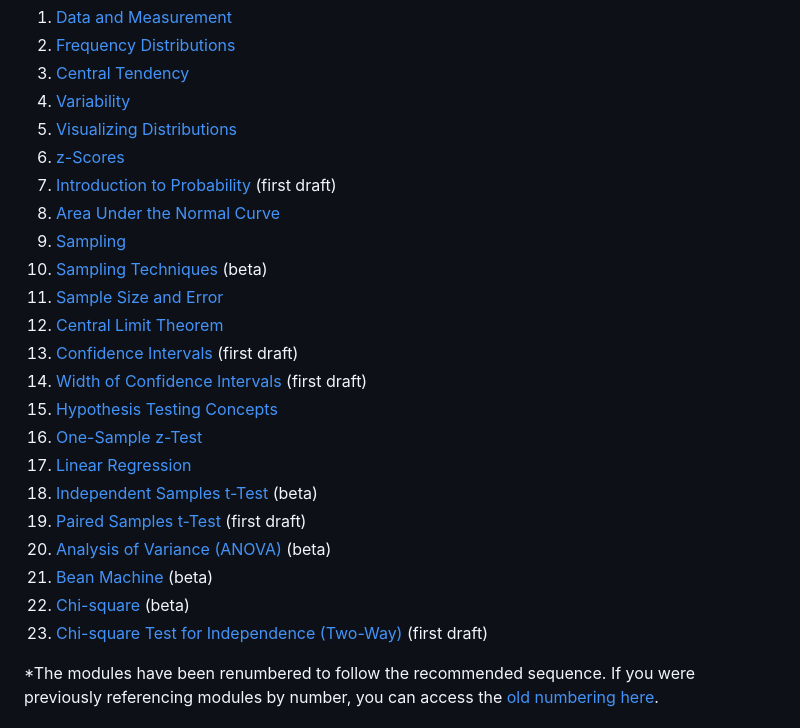
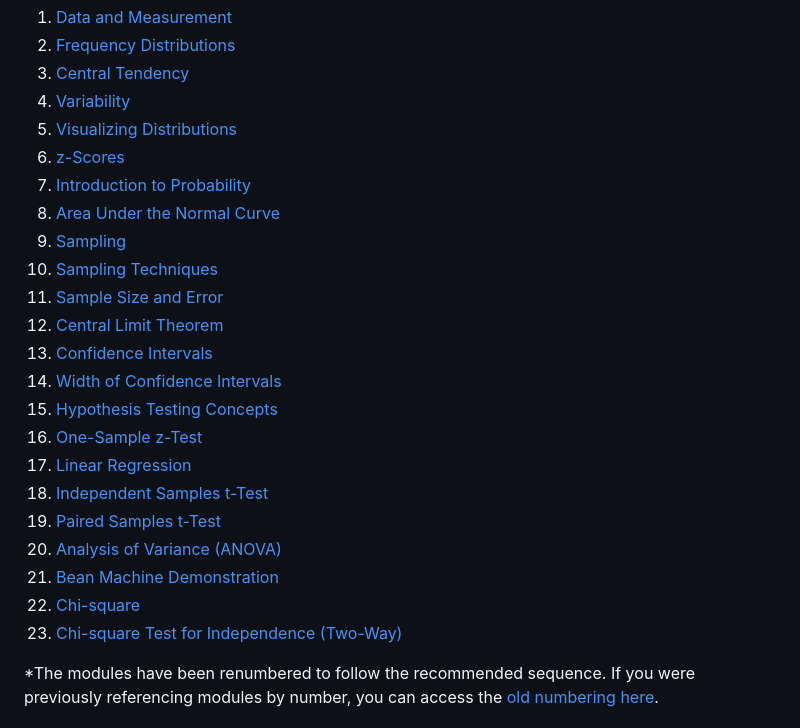
Before and after one commit to vectrlab/apex-stats-modules, a Markdown page: README.md, the part around the change. GitHub-like rendering.

Commit message:
Update README.md
Updated module status

```diff
--- a/README.md
+++ b/README.md
@@ -14,23 +14,23 @@ Start doing statistics in Python right now by exploring the completed modules:
 4. <a href="https://colab.research.google.com/github/vectrlab/apex-stats-modules/blob/main/Variability.ipynb">Variability</a>
 5. <a href="https://colab.research.google.com/github/vectrlab/apex-stats-modules/blob/main/Visualizing_Distributions.ipynb">Visualizing Distributions</a>
 6. <a href="https://colab.research.google.com/github/vectrlab/apex-stats-modules/blob/main/z_Scores.ipynb">z-Scores</a>
-7. <a href="https://colab.research.google.com/github/vectrlab/apex-stats-modules/blob/main/Intro_to_Probability.ipynb">Introduction to Probability</a> (first draft)
+7. <a href="https://colab.research.google.com/github/vectrlab/apex-stats-modules/blob/main/Intro_to_Probability.ipynb">Introduction to Probability</a>
 8. <a href="https://colab.research.google.com/github/vectrlab/apex-stats-modules/blob/main/Area_Under_the_Normal_Curve.ipynb">Area Under the Normal Curve</a>
 9. <a href="https://colab.research.google.com/github/vectrlab/apex-stats-modules/blob/main/Sampling.ipynb">Sampling</a>
-10. <a href="https://colab.research.google.com/github/vectrlab/apex-stats-modules/blob/main/Sampling_Techniques.ipynb">Sampling Techniques</a> (beta)
+10. <a href="https://colab.research.google.com/github/vectrlab/apex-stats-modules/blob/main/Sampling_Techniques.ipynb">Sampling Techniques</a>
 11. <a href="https://colab.research.google.com/github/vectrlab/apex-stats-modules/blob/main/Sample_Size_and_Error.ipynb">Sample Size and Error</a>
 12. <a href="https://colab.research.google.com/github/vectrlab/apex-stats-modules/blob/main/Central_Limit_Theorem.ipynb">Central Limit Theorem</a>
-13. <a href="https://colab.research.google.com/github/vectrlab/apex-stats-modules/blob/main/Confidence_Intervals.ipynb">Confidence Intervals</a> (first draft)
-14. <a href="https://colab.research.google.com/github/vectrlab/apex-stats-modules/blob/main/Confidence_Interval_Width.ipynb">Width of Confidence Intervals</a> (first draft)
+13. <a href="https://colab.research.google.com/github/vectrlab/apex-stats-modules/blob/main/Confidence_Intervals.ipynb">Confidence Intervals</a>
+14. <a href="https://colab.research.google.com/github/vectrlab/apex-stats-modules/blob/main/Confidence_Interval_Width.ipynb">Width of Confidence Intervals</a>
 15. <a href="https://colab.research.google.com/github/vectrlab/apex-stats-modules/blob/main/Hypothesis_Testing_Concepts.ipynb">Hypothesis Testing Concepts</a>
 16. <a href="https://colab.research.google.com/github/vectrlab/apex-stats-modules/blob/main/Hypothesis_Testing_One_Sample_z_Test.ipynb">One-Sample z-Test</a>
 17. <a href="https://colab.research.google.com/github/vectrlab/apex-stats-modules/blob/main/Linear_Regression.ipynb">Linear Regression</a>
-18. <a href="https://colab.research.google.com/github/vectrlab/apex-stats-modules/blob/main/Independent_Samples_t_Test.ipynb">Independent Samples t-Test</a> (beta)
-19. <a href="https://colab.research.google.com/github/vectrlab/apex-stats-modules/blob/main/Paired_Samples_t_Test.ipynb">Paired Samples t-Test</a> (first draft)
-20. <a href="https://colab.research.google.com/github/vectrlab/apex-stats-modules/blob/main/ANOVA.ipynb">Analysis of Variance (ANOVA)</a> (beta)
-21. <a href="https://colab.research.google.com/github/vectrlab/apex-stats-modules/blob/main/Bean_Machine.ipynb">Bean Machine</a> (beta)
-22. <a href="https://colab.research.google.com/github/vectrlab/apex-stats-modules/blob/main/Chi_Square.ipynb">Chi-square</a> (beta)
-23. <a href="https://colab.research.google.com/github/vectrlab/apex-stats-modules/blob/main/Two_Way_Chi_Square.ipynb">Chi-square Test for Independence (Two-Way)</a> (first draft)
+18. <a href="https://colab.research.google.com/github/vectrlab/apex-stats-modules/blob/main/Independent_Samples_t_Test.ipynb">Independent Samples t-Test</a>
+19. <a href="https://colab.research.google.com/github/vectrlab/apex-stats-modules/blob/main/Paired_Samples_t_Test.ipynb">Paired Samples t-Test</a>
+20. <a href="https://colab.research.google.com/github/vectrlab/apex-stats-modules/blob/main/ANOVA.ipynb">Analysis of Variance (ANOVA)</a>
+21. <a href="https://colab.research.google.com/github/vectrlab/apex-stats-modules/blob/main/Bean_Machine.ipynb">Bean Machine Demonstration</a>
+22. <a href="https://colab.research.google.com/github/vectrlab/apex-stats-modules/blob/main/Chi_Square.ipynb">Chi-square</a>
+23. <a href="https://colab.research.google.com/github/vectrlab/apex-stats-modules/blob/main/Two_Way_Chi_Square.ipynb">Chi-square Test for Independence (Two-Way)</a>
 
 *The modules have been renumbered to follow the recommended sequence. If you were previously referencing modules by number, you can access the <a href="https://github.com/vectrlab/apex-stats-modules/blob/0d9b65d4a7c7f1285f798088b1474d137966c219/README.md">old numbering here</a>.
 
```
